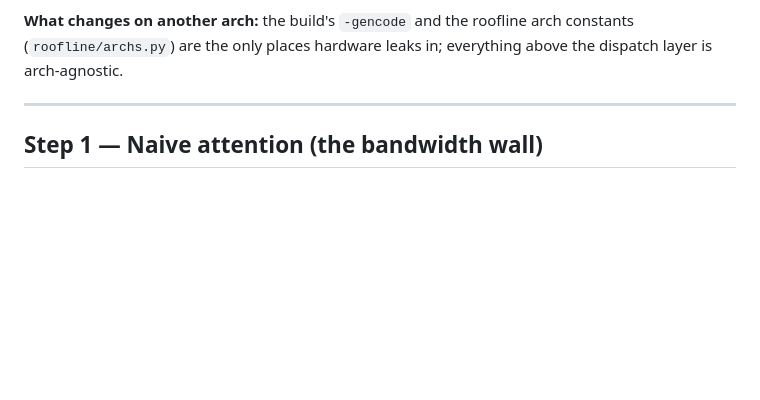
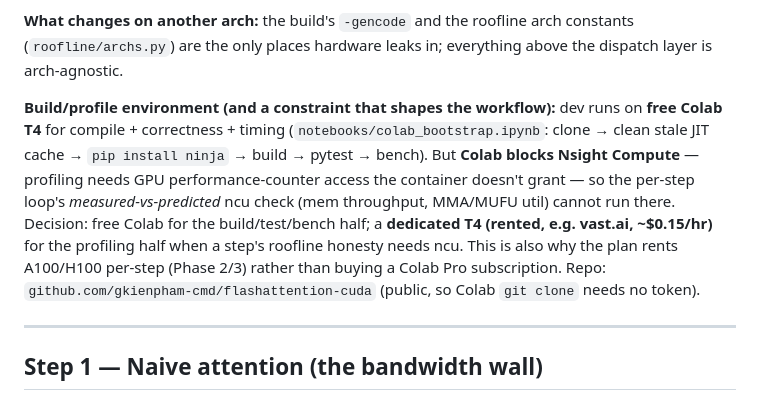
Before and after one commit to gkienpham-cmd/flashattention-cuda, a Markdown page: docs/decisions.md, the part around the change. Drawn GitHub-style; blank space fills up the shorter version.

Commit message:
decisions: log build/profile environment constraint (Colab blocks ncu)
Co-Authored-By: Claude Opus 4.8 <noreply@anthropic.com>

```diff
--- a/docs/decisions.md
+++ b/docs/decisions.md
@@ -20,6 +20,17 @@ scale from drifting between kernel, test, bench, and roofline tool.
 **What changes on another arch:** the build's `-gencode` and the roofline arch constants
 (`roofline/archs.py`) are the only places hardware leaks in; everything above the dispatch
 layer is arch-agnostic.
+
+**Build/profile environment (and a constraint that shapes the workflow):** dev runs on **free
+Colab T4** for compile + correctness + timing (`notebooks/colab_bootstrap.ipynb`: clone → clean
+stale JIT cache → `pip install ninja` → build → pytest → bench). But **Colab blocks Nsight
+Compute** — profiling needs GPU performance-counter access the container doesn't grant — so the
+per-step loop's *measured-vs-predicted* ncu check (mem throughput, MMA/MUFU util) cannot run
+there. Decision: free Colab for the build/test/bench half; a **dedicated T4 (rented, e.g.
+vast.ai, ~$0.15/hr)** for the profiling half when a step's roofline honesty needs ncu. This is
+also why the plan rents A100/H100 per-step (Phase 2/3) rather than buying a Colab Pro
+subscription. Repo: `github.com/gkienpham-cmd/flashattention-cuda` (public, so Colab `git clone`
+needs no token).
 
 ---
 
```
